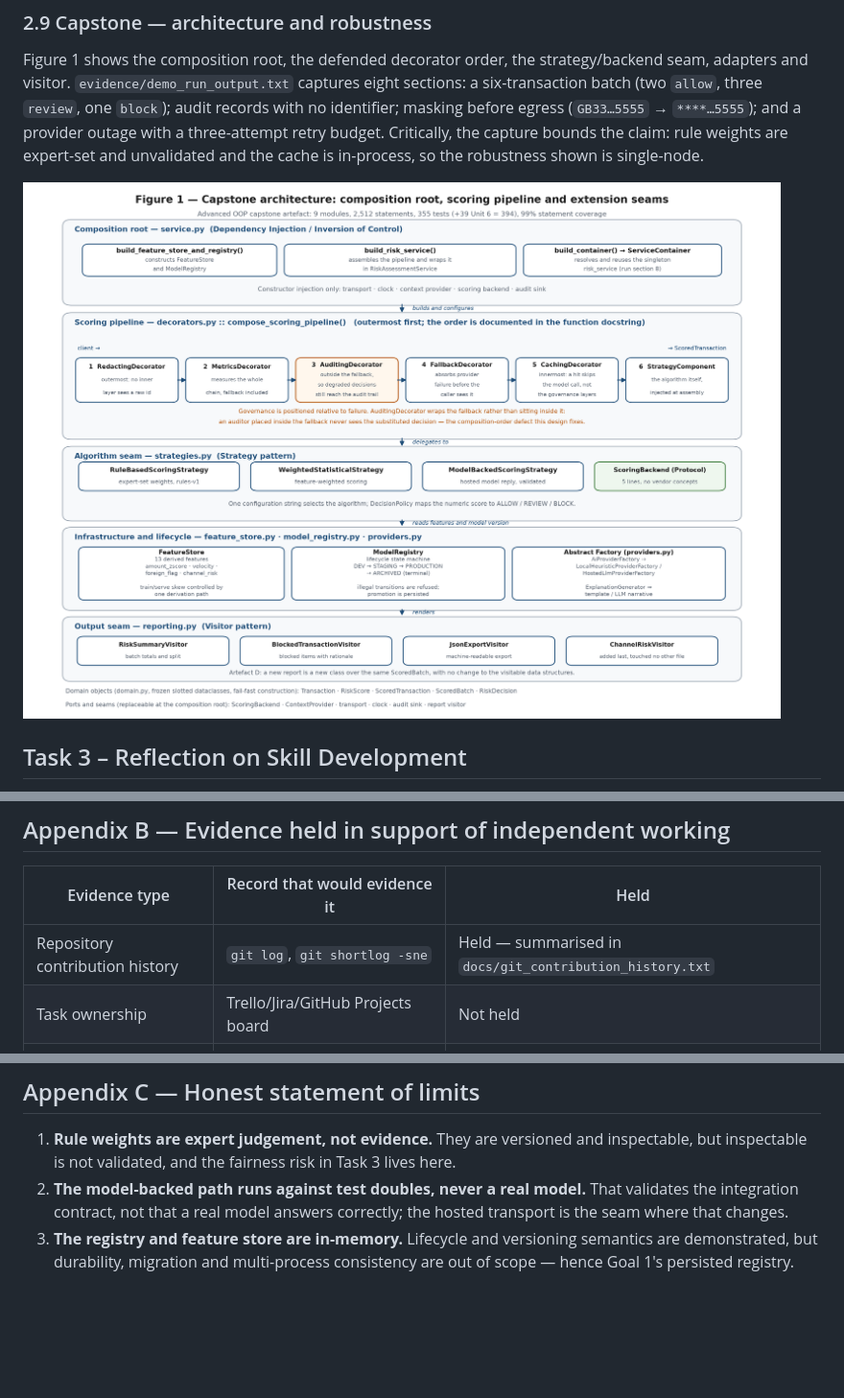
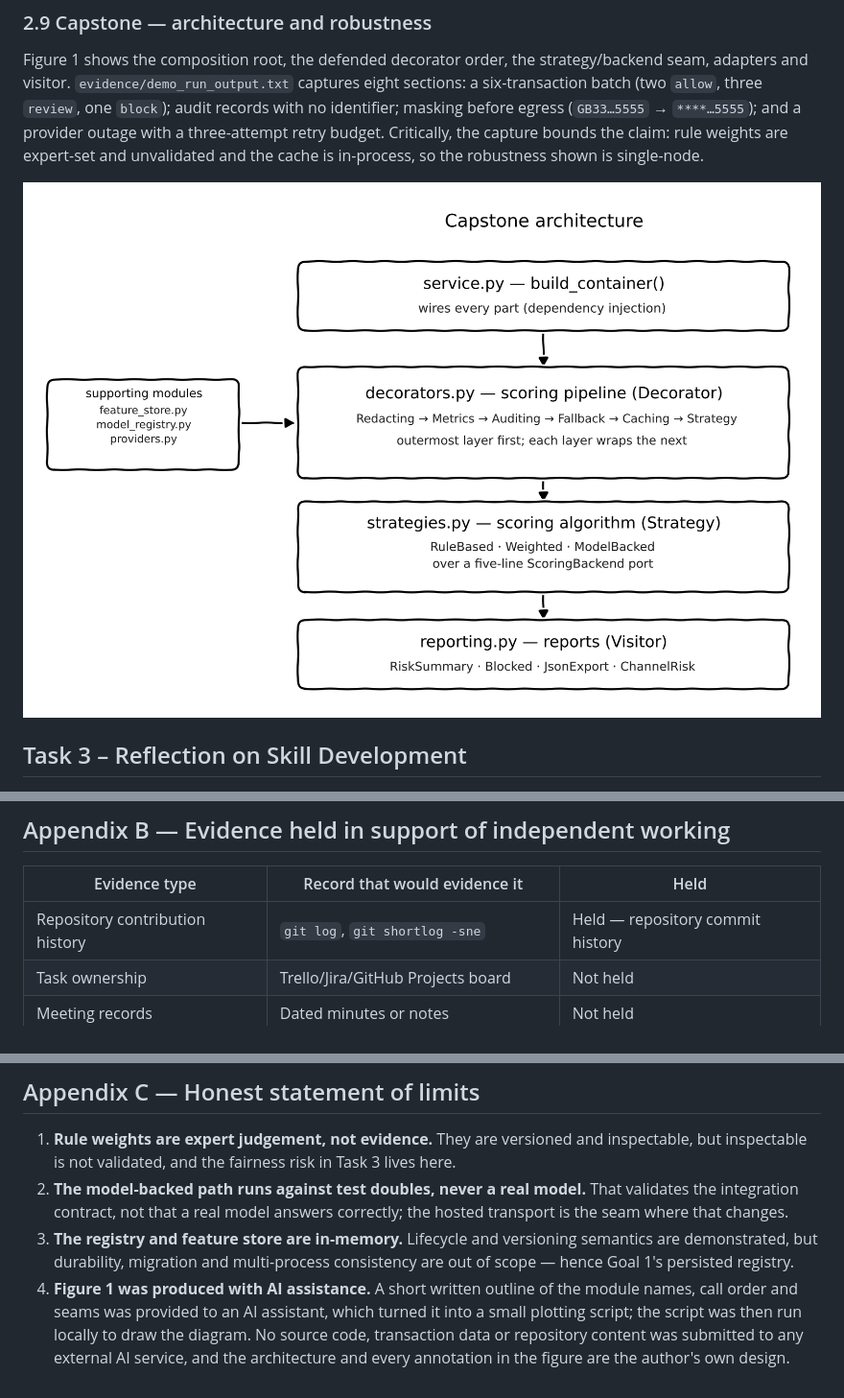
Before and after one commit to 12701559/aoodp-capstone, a Markdown page: docs/eportfolio_tasks_1-4.md, 3 parts joined by grey strips. Shown at 96% size. Rendered like a GitHub page; pictures changed too: docs/figure_1_architecture.png; blank space fills up the shorter version.

Commit message:
Remove git_contribution_history.txt; simplify Figure 1; declare figure provenance; rebuild DOCX/PDF

```diff
--- a/docs/eportfolio_tasks_1-4.md
+++ b/docs/eportfolio_tasks_1-4.md
@@ -279,7 +279,7 @@ Sculley, D. *et al.* (2015) 'Hidden technical debt in machine learning systems',
 
 | Evidence type | Record that would evidence it | Held |
 |---|---|---|
-| Repository contribution history | `git log`, `git shortlog -sne` | Held — summarised in `docs/git_contribution_history.txt` |
+| Repository contribution history | `git log`, `git shortlog -sne` | Held — repository commit history |
 | Task ownership | Trello/Jira/GitHub Projects board | Not held |
 | Meeting records | Dated minutes or notes | Not held |
 | Peer review | Comments on another's artefact | Not held |
@@ -291,3 +291,4 @@ Sculley, D. *et al.* (2015) 'Hidden technical debt in machine learning systems',
 1. **Rule weights are expert judgement, not evidence.** They are versioned and inspectable, but inspectable is not validated, and the fairness risk in Task 3 lives here.
 2. **The model-backed path runs against test doubles, never a real model.** That validates the integration contract, not that a real model answers correctly; the hosted transport is the seam where that changes.
 3. **The registry and feature store are in-memory.** Lifecycle and versioning semantics are demonstrated, but durability, migration and multi-process consistency are out of scope — hence Goal 1's persisted registry.
+4. **Figure 1 was produced with AI assistance.** A short written outline of the module names, call order and seams was provided to an AI assistant, which turned it into a small plotting script; the script was then run locally to draw the diagram. No source code, transaction data or repository content was submitted to any external AI service, and the architecture and every annotation in the figure are the author's own design.
```
Also changed, not shown: docs/index.md (+1 -1 lines), 3 other files.
